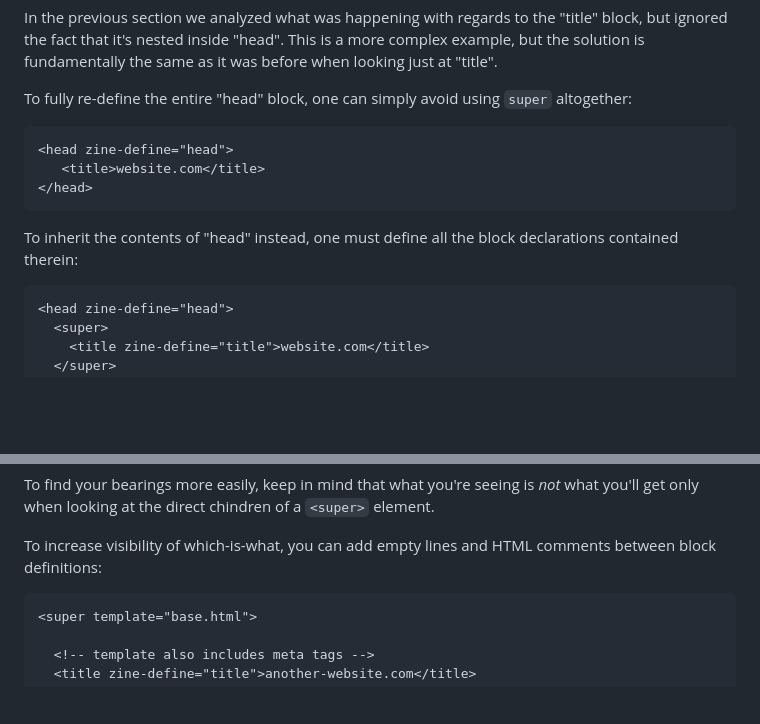
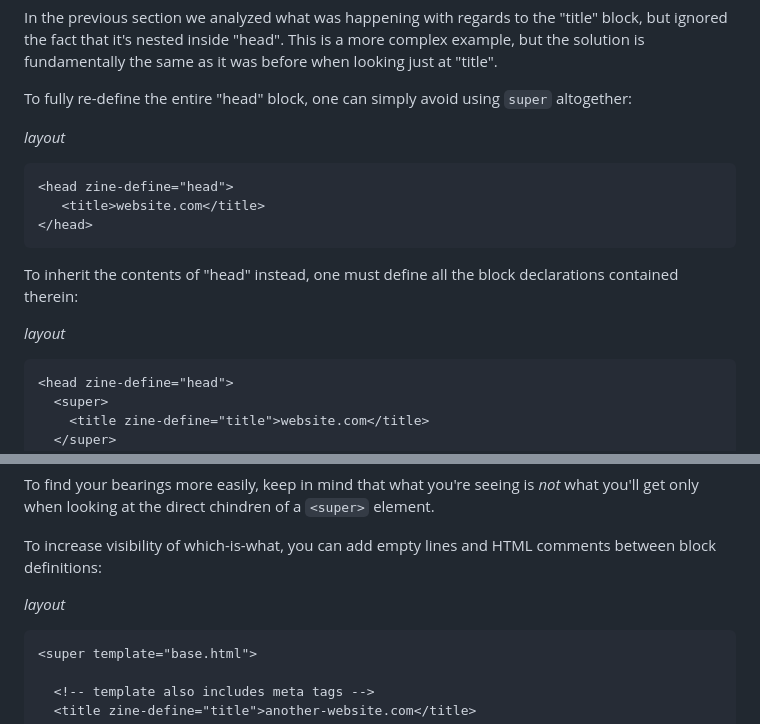
Before and after one commit to kristoff-it/zine, a Markdown page: zine/README.md, 2 parts joined by grey strips. Drawn GitHub-style; blank space fills up the shorter version.

````diff
--- a/zine/README.md
+++ b/zine/README.md
@@ -326,6 +334,7 @@ was before when looking just at "title".
 To fully re-define the entire "head" block, one can simply avoid using `super`
 altogether:
 
+*layout*
 ```html
 <head zine-define="head">
    <title>website.com</title>
@@ -335,6 +344,7 @@ altogether:
 To inherit the contents of "head" instead, one must define all the block
 declarations contained therein:
 
+*layout*
 ```html
 <head zine-define="head">
   <super>
@@ -405,6 +415,7 @@ what you'll get only when looking at the direct chindren of a `<super>` element.
 To increase visibility of which-is-what, you can add empty lines and HTML
 comments between block definitions:
 
+*layout*
 ```html
 <super template="base.html">
 
````
Also changed, not shown: other parts of zine/README.md (+18 -4 lines).
